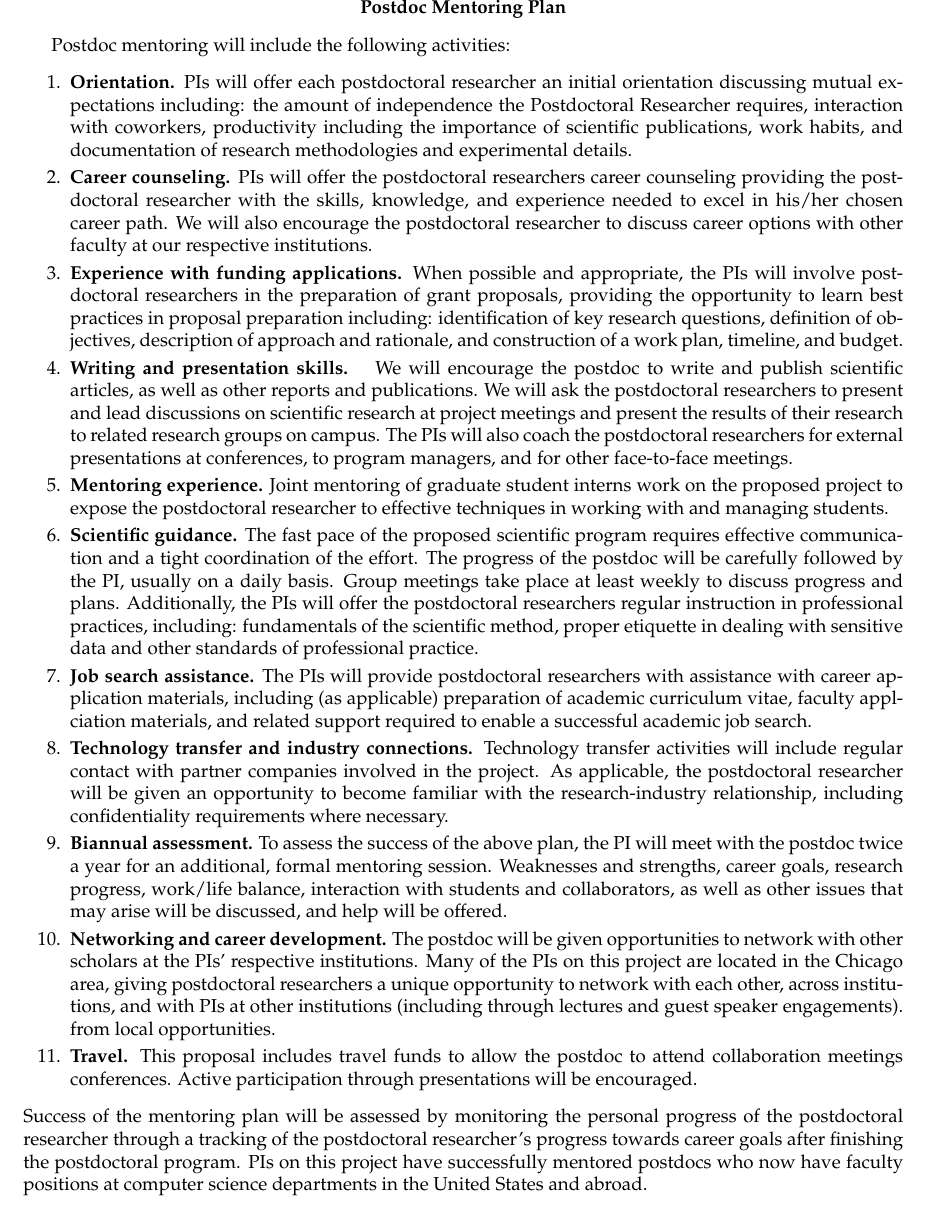
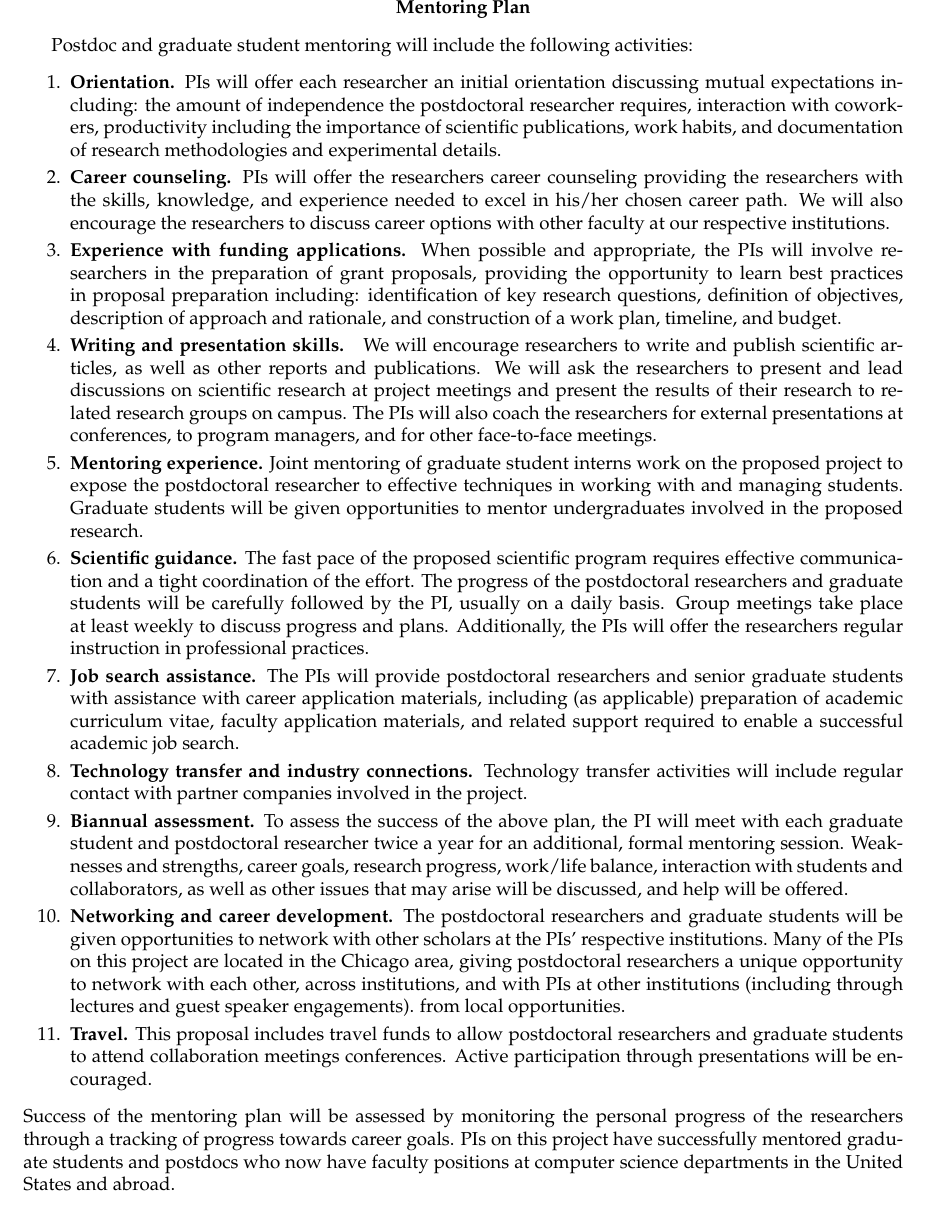
Before and after one commit to noise-lab/nsf-template, a LaTeX document (proposal.tex, which reads postdoc.tex): part of page 7 of 7, cut so that both start at the same text. Compiled offline with pdfLaTeX.

Commit message:
fix mentoring plan

```diff
--- a/postdoc.tex
+++ b/postdoc.tex
@@ -1,29 +1,30 @@
 \begin{center}
     {\large \bf \TITLE } \\
-    {\bf Postdoc Mentoring Plan}
+    {\bf Mentoring Plan}
 \end{center}
 
-Postdoc mentoring will include the
+Postdoc and graduate student mentoring will include the
 following activities:
 
 \begin{enumerate}
     \itemsep=-1pt
-    \item {\bf Orientation.} PIs will offer each postdoctoral researcher an
+    \item {\bf Orientation.} PIs will offer each researcher
+        an
         initial orientation discussing mutual expectations including: the
-        amount of independence the Postdoctoral Researcher requires,
+        amount of independence the postdoctoral researcher requires,
         interaction with coworkers, productivity including the importance of
         scientific publications, work habits, and documentation of research
         methodologies and experimental details.
 
-    \item {\bf Career counseling.} PIs will offer the postdoctoral researchers
-        career counseling providing the postdoctoral researcher with the
+    \item {\bf Career counseling.} PIs will offer the researchers
+        career counseling providing the researchers with the
         skills, knowledge, and experience needed to excel in his/her chosen
-        career path.  We will also encourage the postdoctoral researcher to
+        career path.  We will also encourage the researchers to
         discuss career options with other faculty at our respective
         institutions.
 
 \item {\bf Experience with funding applications.} When possible and
-    appropriate, the PIs will involve postdoctoral researchers in the
+    appropriate, the PIs will involve researchers in the
         preparation of grant proposals, providing the opportunity to learn
         best practices in proposal preparation including: identification of
         key research questions, definition of objectives, description of
@@ -31,50 +32,52 @@ following activities:
         budget.
 
     \item {\bf Writing and presentation skills. }
-       We will encourage the postdoc to write and publish scientific articles,
+       We will encourage researchers to
+        write and publish scientific articles,
         as well as other reports and publications.  We will ask the
-        postdoctoral researchers to present and lead discussions on scientific
+        researchers to present and lead discussions on scientific
         research at project meetings and present the results of their research
         to related research groups on campus. The PIs will also coach the
-        postdoctoral researchers for external presentations at conferences, to
+        researchers for external presentations at conferences, to
         program managers, and for other face-to-face meetings.
 
 \item {\bf Mentoring experience.}
     Joint mentoring of graduate student interns work on the proposed project
     to expose the postdoctoral researcher to effective techniques in working
-        with and managing students.
+        with and managing students. Graduate students will be given
+        opportunities to mentor undergraduates involved in the proposed
+        research.
 
     \item {\bf Scientific guidance.} The fast pace of the proposed scientific
         program requires effective communication and a tight coordination of
-        the effort.  The progress of the postdoc will be carefully followed by
+        the effort.  The progress of the postdoctoral researchers and graduate
+        students will be carefully followed by
         the PI, usually on a daily basis.  Group meetings take place at least
         weekly to discuss progress and plans. Additionally, the PIs will offer
-        the postdoctoral researchers regular instruction in professional
-        practices, including: fundamentals of the scientific method, proper
-        etiquette in dealing with sensitive data and other standards of
-        professional practice.
+        the researchers regular instruction in professional
+        practices.
 
     \item {\bf Job search assistance.} The PIs will provide postdoctoral
-        researchers with assistance with career application materials, including (as
+        researchers and senior graduate students with assistance with career
+        application materials, including (as
         applicable) preparation of academic curriculum vitae, faculty
-        applciation materials, and related support required to enable a
+        application materials, and related support required to enable a
         successful academic job search.
 
     \item {\bf Technology transfer and industry connections.} Technology
         transfer activities will include regular contact with partner
-        companies involved in the project.  As applicable, the postdoctoral
-        researcher will be given an opportunity to become familiar with the
-        research-industry relationship, including confidentiality requirements
-        where necessary.
+        companies involved in the project.
 
     \item {\bf Biannual assessment.} To assess the success of the above plan,
-        the PI will meet with the postdoc twice a year for an additional,
+        the PI will meet with each graduate student and postdoctoral
+        researcher twice a year for an additional,
         formal mentoring session. Weaknesses and strengths, career goals, research
         progress, work/life balance, interaction with students and collaborators, as
         well as other issues that may arise will be discussed, and help will be
         offered.
 
-    \item {\bf Networking and career development.} The postdoc will be given
+    \item {\bf Networking and career development.} The postdoctoral
+        researchers and graduate students will be given
         opportunities to network with other scholars at the PIs' respective
         institutions. Many of the PIs on this project are located in the Chicago area,
         giving postdoctoral researchers a unique opportunity to network with each
@@ -83,14 +86,14 @@ following activities:
 from local opportunities.
 
 \item {\bf Travel.} This proposal includes travel funds
-    to allow the postdoc to attend collaboration meetings conferences.  Active
+    to allow postdoctoral researchers and graduate students to attend collaboration meetings conferences.  Active
 participation through
 presentations will be encouraged.
 \end{enumerate}
 \noindent
 Success of the mentoring plan will be assessed by monitoring the
-personal progress of the postdoctoral researcher through a tracking of
-the postdoctoral researcher's progress towards career goals
-after finishing the postdoctoral program.
-PIs on this project have successfully mentored postdocs who now have faculty
+personal progress of the researchers through a tracking of
+progress towards career goals.
+PIs on this project have successfully mentored graduate students and postdocs
+who now have faculty
 positions at computer science departments in the United States and abroad.
```
